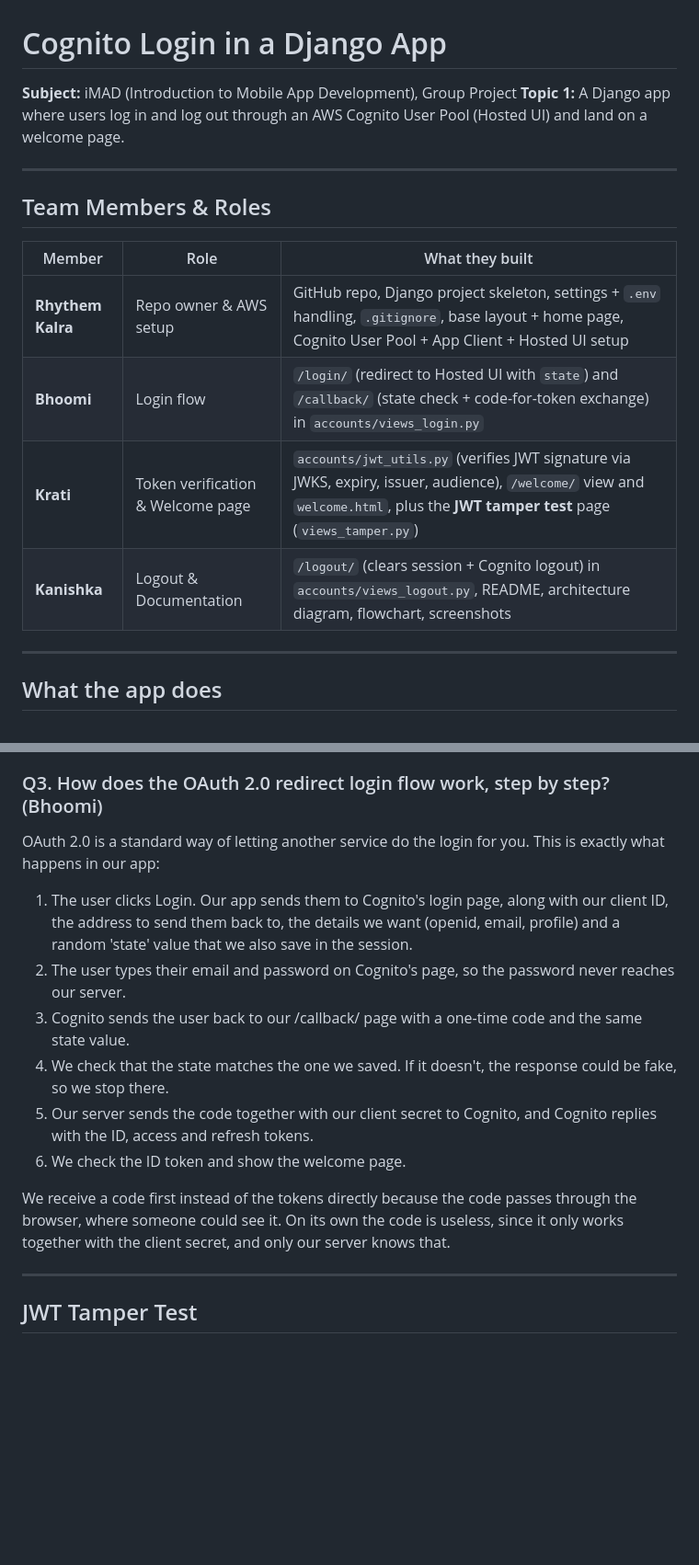
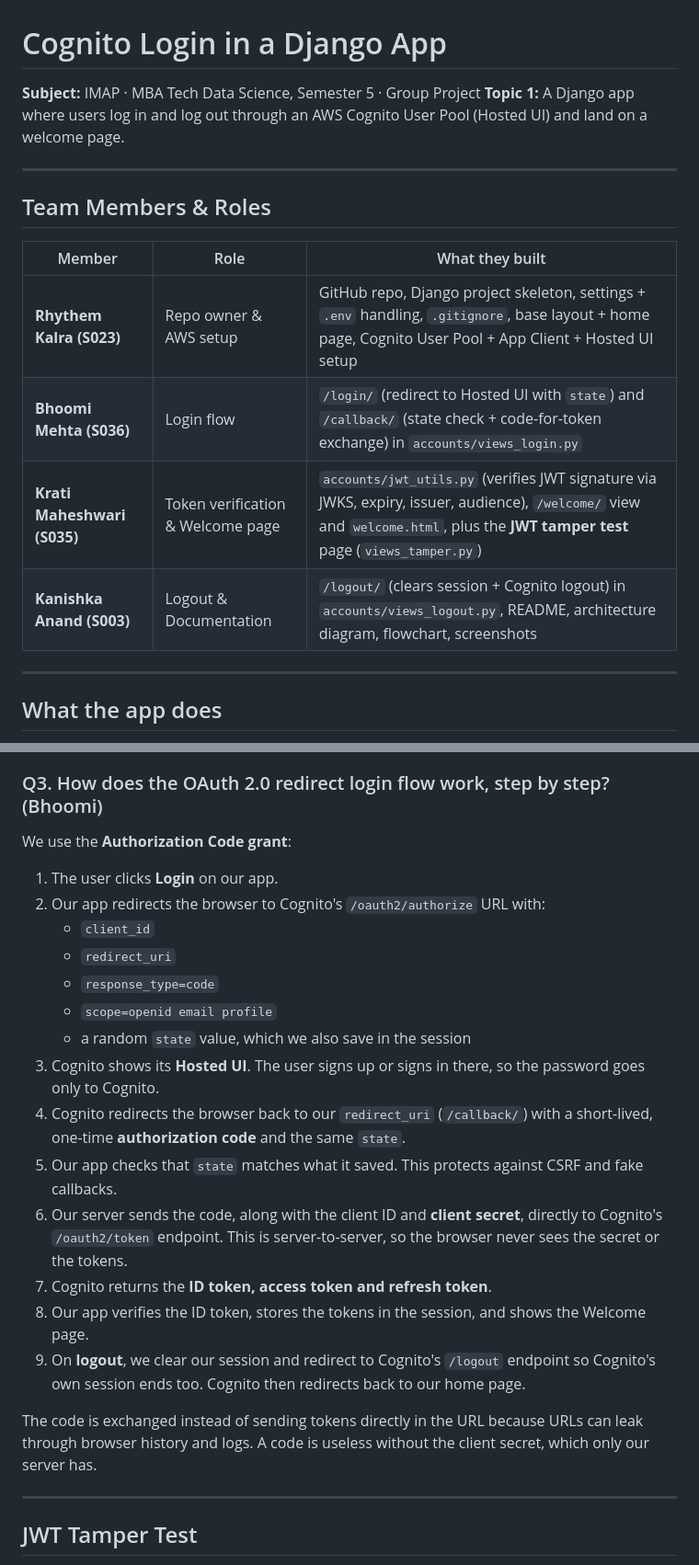
Before and after one commit to RhythemKalra/cognito-django-login, a Markdown page: README.md, 2 parts joined by grey strips. Shown at 92% size. Drawn GitHub-style; blank space fills up the shorter version.

Commit message:
Add roll numbers, fix subject and AWS region in README

```diff
--- a/README.md
+++ b/README.md
@@ -1,6 +1,6 @@
 # Cognito Login in a Django App
 
-**Subject:** iMAD (Introduction to Mobile App Development), Group Project
+**Subject:** IMAP · MBA Tech Data Science, Semester 5 · Group Project
 **Topic 1:** A Django app where users log in and log out through an AWS Cognito User Pool (Hosted UI) and land on a welcome page.
 
 ---
@@ -9,10 +9,10 @@
 
 | Member | Role | What they built |
 |---|---|---|
-| **Rhythem Kalra** | Repo owner & AWS setup | GitHub repo, Django project skeleton, settings + `.env` handling, `.gitignore`, base layout + home page, Cognito User Pool + App Client + Hosted UI setup |
-| **Bhoomi** | Login flow | `/login/` (redirect to Hosted UI with `state`) and `/callback/` (state check + code-for-token exchange) in `accounts/views_login.py` |
-| **Krati** | Token verification & Welcome page | `accounts/jwt_utils.py` (verifies JWT signature via JWKS, expiry, issuer, audience), `/welcome/` view and `welcome.html`, plus the **JWT tamper test** page (`views_tamper.py`) |
-| **Kanishka** | Logout & Documentation | `/logout/` (clears session + Cognito logout) in `accounts/views_logout.py`, README, architecture diagram, flowchart, screenshots |
+| **Rhythem Kalra (S023)** | Repo owner & AWS setup | GitHub repo, Django project skeleton, settings + `.env` handling, `.gitignore`, base layout + home page, Cognito User Pool + App Client + Hosted UI setup |
+| **Bhoomi Mehta (S036)** | Login flow | `/login/` (redirect to Hosted UI with `state`) and `/callback/` (state check + code-for-token exchange) in `accounts/views_login.py` |
+| **Krati Maheshwari (S035)** | Token verification & Welcome page | `accounts/jwt_utils.py` (verifies JWT signature via JWKS, expiry, issuer, audience), `/welcome/` view and `welcome.html`, plus the **JWT tamper test** page (`views_tamper.py`) |
+| **Kanishka Anand (S003)** | Logout & Documentation | `/logout/` (clears session + Cognito logout) in `accounts/views_logout.py`, README, architecture diagram, flowchart, screenshots |
 
 ---
 
@@ -156,16 +156,24 @@ The payload is only encoded, not encrypted, so anyone can read it. That is why w
 
 ### Q3. How does the OAuth 2.0 redirect login flow work, step by step? (Bhoomi)
 
-OAuth 2.0 is a standard way of letting another service do the login for you. This is exactly what happens in our app:
+We use the **Authorization Code grant**:
 
-1. The user clicks Login. Our app sends them to Cognito's login page, along with our client ID, the address to send them back to, the details we want (openid, email, profile) and a random 'state' value that we also save in the session.
-2. The user types their email and password on Cognito's page, so the password never reaches our server.
-3. Cognito sends the user back to our /callback/ page with a one-time code and the same state value.
-4. We check that the state matches the one we saved. If it doesn't, the response could be fake, so we stop there.
-5. Our server sends the code together with our client secret to Cognito, and Cognito replies with the ID, access and refresh tokens.
-6. We check the ID token and show the welcome page.
+1. The user clicks **Login** on our app.
+2. Our app redirects the browser to Cognito's `/oauth2/authorize` URL with:
+   - `client_id`
+   - `redirect_uri`
+   - `response_type=code`
+   - `scope=openid email profile`
+   - a random `state` value, which we also save in the session
+3. Cognito shows its **Hosted UI**. The user signs up or signs in there, so the password goes only to Cognito.
+4. Cognito redirects the browser back to our `redirect_uri` (`/callback/`) with a short-lived, one-time **authorization code** and the same `state`.
+5. Our app checks that `state` matches what it saved. This protects against CSRF and fake callbacks.
+6. Our server sends the code, along with the client ID and **client secret**, directly to Cognito's `/oauth2/token` endpoint. This is server-to-server, so the browser never sees the secret or the tokens.
+7. Cognito returns the **ID token, access token and refresh token**.
+8. Our app verifies the ID token, stores the tokens in the session, and shows the Welcome page.
+9. On **logout**, we clear our session and redirect to Cognito's `/logout` endpoint so Cognito's own session ends too. Cognito then redirects back to our home page.
 
-We receive a code first instead of the tokens directly because the code passes through the browser, where someone could see it. On its own the code is useless, since it only works together with the client secret, and only our server knows that.
+The code is exchanged instead of sending tokens directly in the URL because URLs can leak through browser history and logs. A code is useless without the client secret, which only our server has.
 
 ---
 
```
Also changed, not shown: other parts of README.md (+3 -3 lines).
